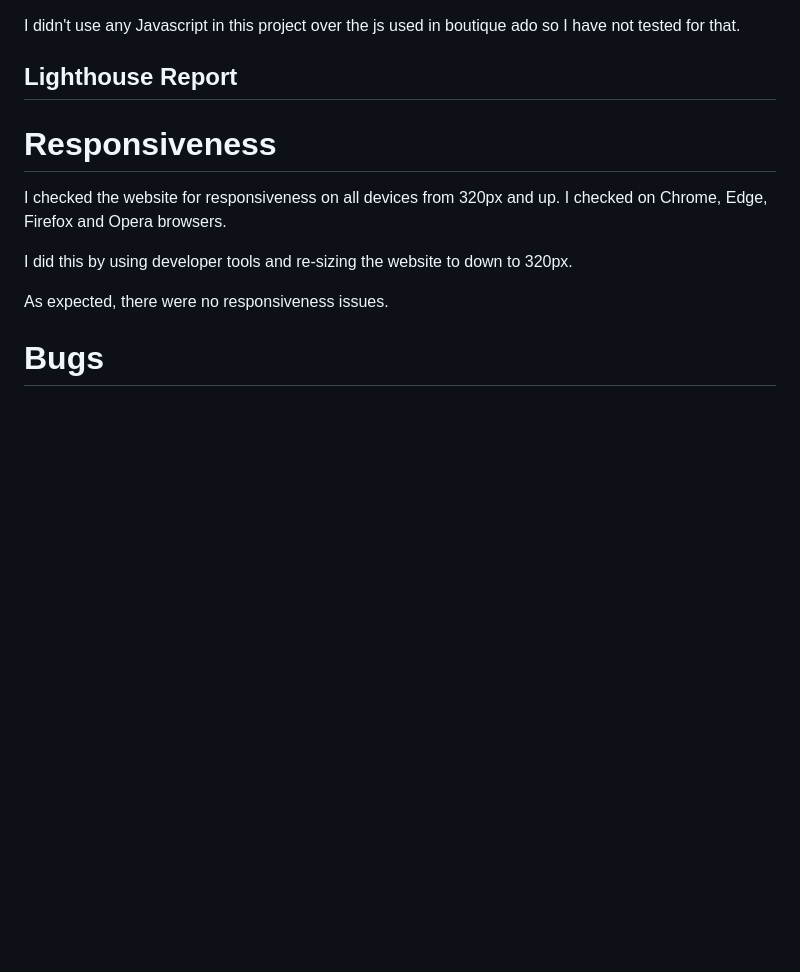
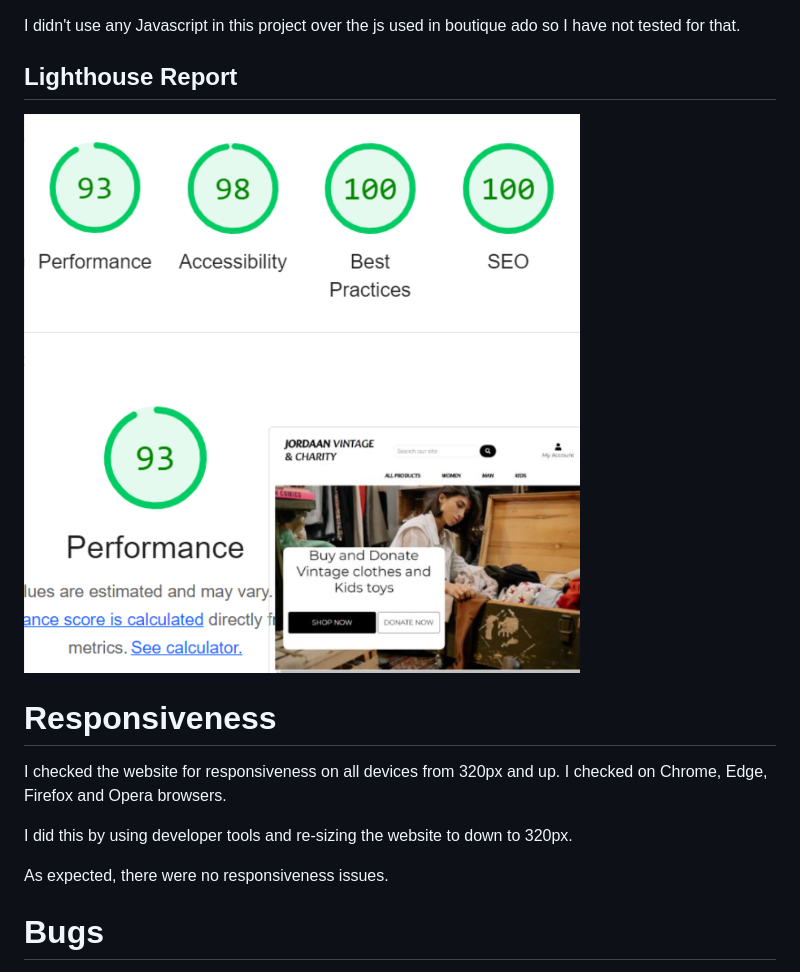
Before and after one commit to Marittie/pp5-ecommerce, a Markdown page: README.md, the part around the change. Rendered like a GitHub page; pictures changed too: media/lighthouse.png (added); blank space fills up the shorter version.

Commit message:
lighthouse report to be successfull with high performance

```diff
--- a/README.md
+++ b/README.md
@@ -572,6 +572,8 @@ I didn't use any Javascript in this project over the js used in boutique ado so
 
 ## Lighthouse Report
 
+![lighthouse performance](media/lighthouse.png)
+
 
 # Responsiveness
 
```
